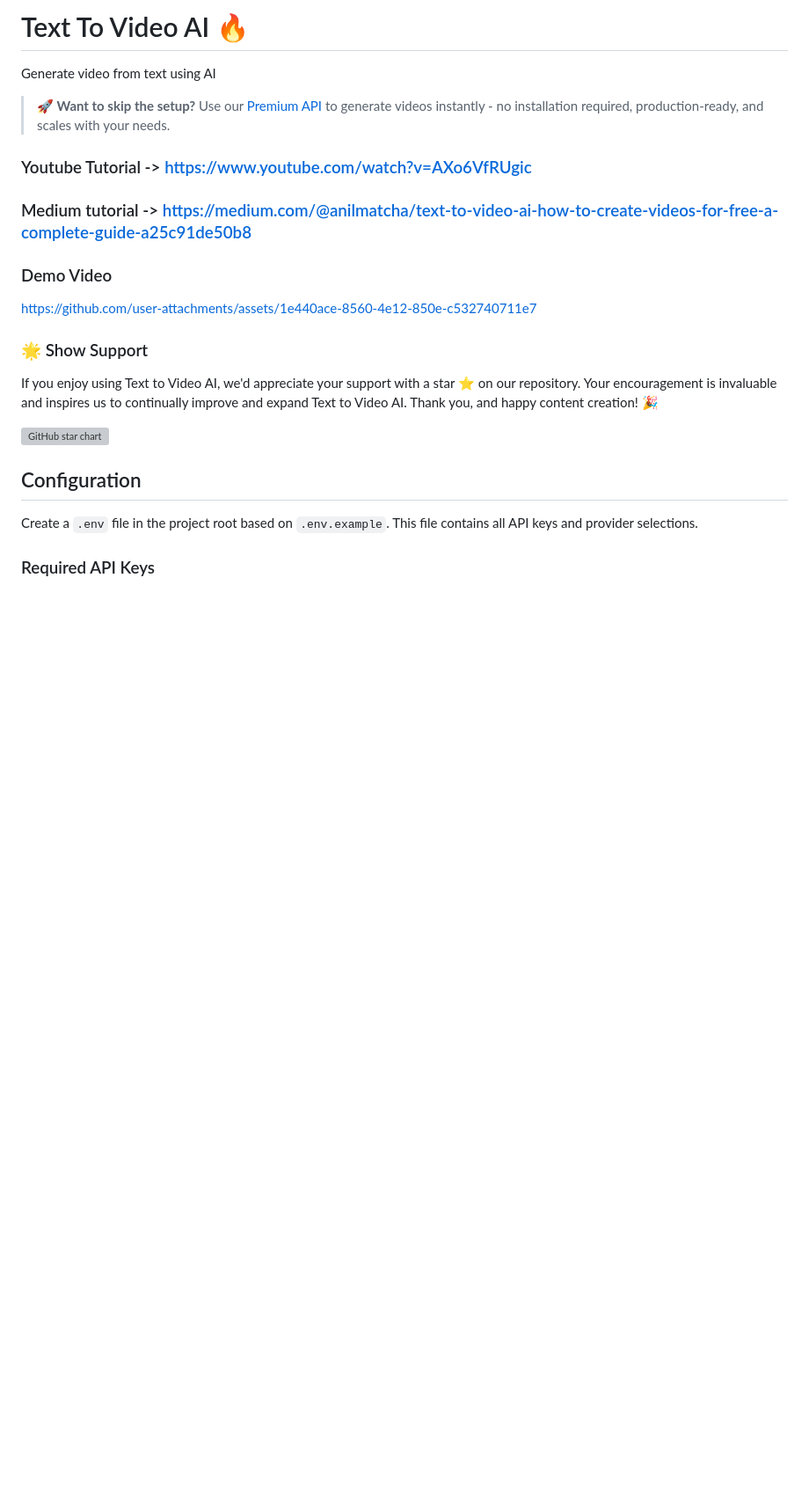
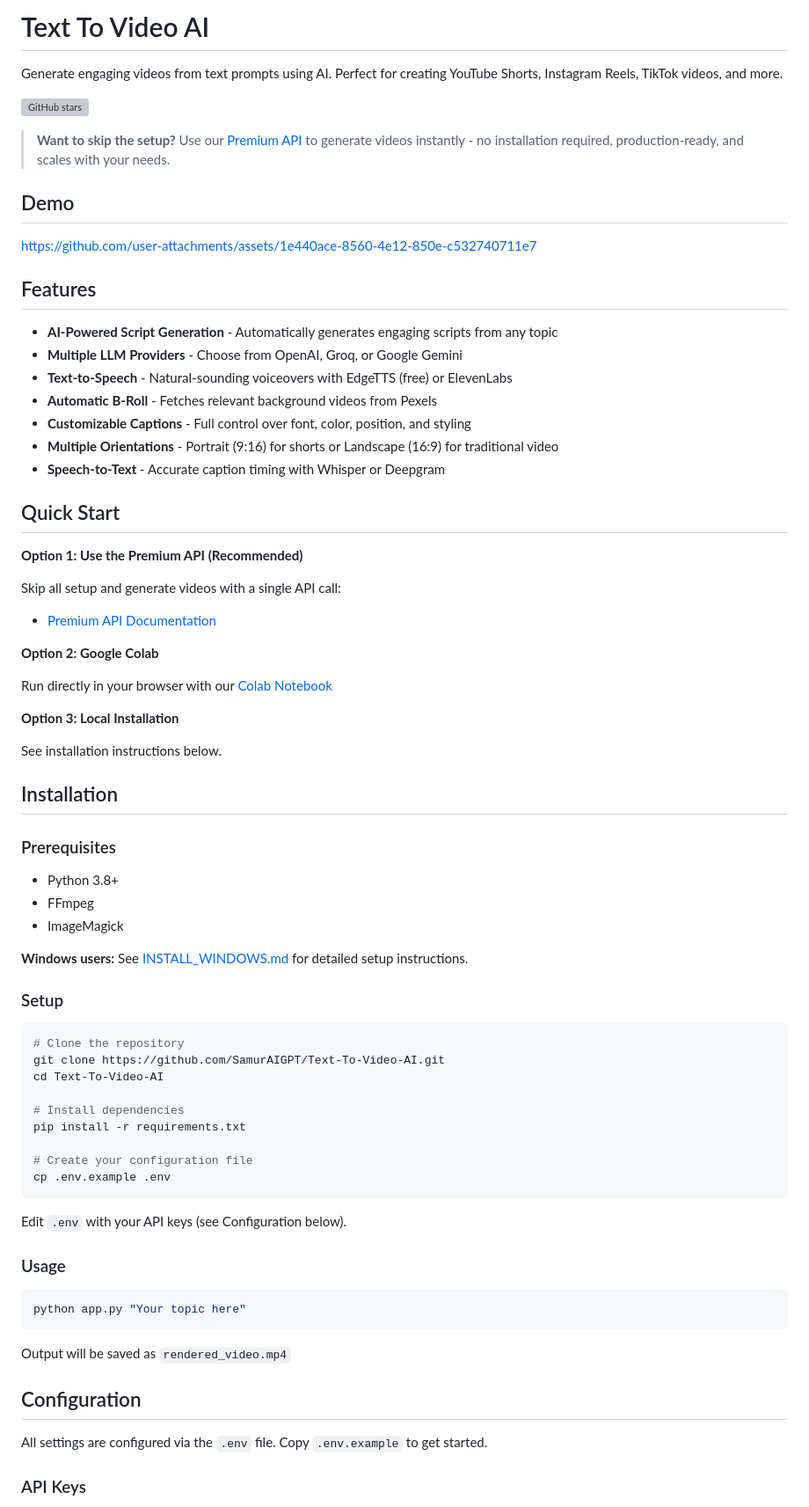
Before and after one commit to SamurAIGPT/Text-To-Video-AI, a Markdown page: README.md, the part around one of its changes. Shown at 88% size. Rendered like a GitHub page; blank space fills up the shorter version; grey boxes are pictures that could not be loaded.

Commit message:
Restructure README with comprehensive documentation

````diff
--- a/README.md
+++ b/README.md
@@ -1,26 +1,77 @@
-# Text To Video AI 🔥
+# Text To Video AI
 
-Generate video from text using AI
+Generate engaging videos from text prompts using AI. Perfect for creating YouTube Shorts, Instagram Reels, TikTok videos, and more.
 
-> **🚀 Want to skip the setup?** Use our [Premium API](https://docs.vadoo.tv/docs/guide/ai-story/create-an-ai-video) to generate videos instantly - no installation required, production-ready, and scales with your needs.
+[![GitHub stars](https://img.shields.io/github/stars/SamurAIGPT/Text-To-Video-AI?style=social)](https://github.com/SamurAIGPT/Text-To-Video-AI/stargazers)
 
-### Youtube Tutorial -> https://www.youtube.com/watch?v=AXo6VfRUgic
+> **Want to skip the setup?** Use our [Premium API](https://docs.vadoo.tv/docs/guide/ai-story/create-an-ai-video) to generate videos instantly - no installation required, production-ready, and scales with your needs.
 
-### Medium tutorial -> https://medium.com/@anilmatcha/text-to-video-ai-how-to-create-videos-for-free-a-complete-guide-a25c91de50b8
-
-### Demo Video
+## Demo
 
 https://github.com/user-attachments/assets/1e440ace-8560-4e12-850e-c532740711e7
 
-### 🌟 Show Support
+## Features
 
-If you enjoy using Text to Video AI, we'd appreciate your support with a star ⭐ on our repository. Your encouragement is invaluable and inspires us to continually improve and expand Text to Video AI. Thank you, and happy content creation! 🎉
+- **AI-Powered Script Generation** - Automatically generates engaging scripts from any topic
+- **Multiple LLM Providers** - Choose from OpenAI, Groq, or Google Gemini
+- **Text-to-Speech** - Natural-sounding voiceovers with EdgeTTS (free) or ElevenLabs
+- **Automatic B-Roll** - Fetches relevant background videos from Pexels
+- **Customizable Captions** - Full control over font, color, position, and styling
+- **Multiple Orientations** - Portrait (9:16) for shorts or Landscape (16:9) for traditional video
+- **Speech-to-Text** - Accurate caption timing with Whisper or Deepgram
 
-[![GitHub star chart](https://img.shields.io/github/stars/SamurAIGPT/Text-To-Video-AI?style=social)](https://github.com/SamurAIGPT/Text-To-Video-AI/stargazers)
+## Quick Start
+
+**Option 1: Use the Premium API (Recommended)**
+
+Skip all setup and generate videos with a single API call:
+- [Premium API Documentation](https://docs.vadoo.tv/docs/guide/ai-story/create-an-ai-video)
+
+**Option 2: Google Colab**
+
+Run directly in your browser with our [Colab Notebook](Text_to_Video_example.ipynb)
+
+**Option 3: Local Installation**
+
+See installation instructions below.
+
+## Installation
+
+### Prerequisites
+
+- Python 3.8+
+- FFmpeg
+- ImageMagick
+
+**Windows users:** See [INSTALL_WINDOWS.md](INSTALL_WINDOWS.md) for detailed setup instructions.
+
+### Setup
+
+```bash
+# Clone the repository
+git clone https://github.com/SamurAIGPT/Text-To-Video-AI.git
+cd Text-To-Video-AI
+
+# Install dependencies
+pip install -r requirements.txt
+
+# Create your configuration file
+cp .env.example .env
+```
+
+Edit `.env` with your API keys (see Configuration below).
+
+### Usage
+
+```bash
+python app.py "Your topic here"
+```
+
+Output will be saved as `rendered_video.mp4`
 
 ## Configuration
 
-Create a `.env` file in the project root based on `.env.example`. This file contains all API keys and provider selections.
+All settings are configured via the `.env` file. Copy `.env.example` to get started.
 
-### Required API Keys
+### API Keys
 
````
Also changed, not shown: other parts of README.md (+94 -51 lines).
